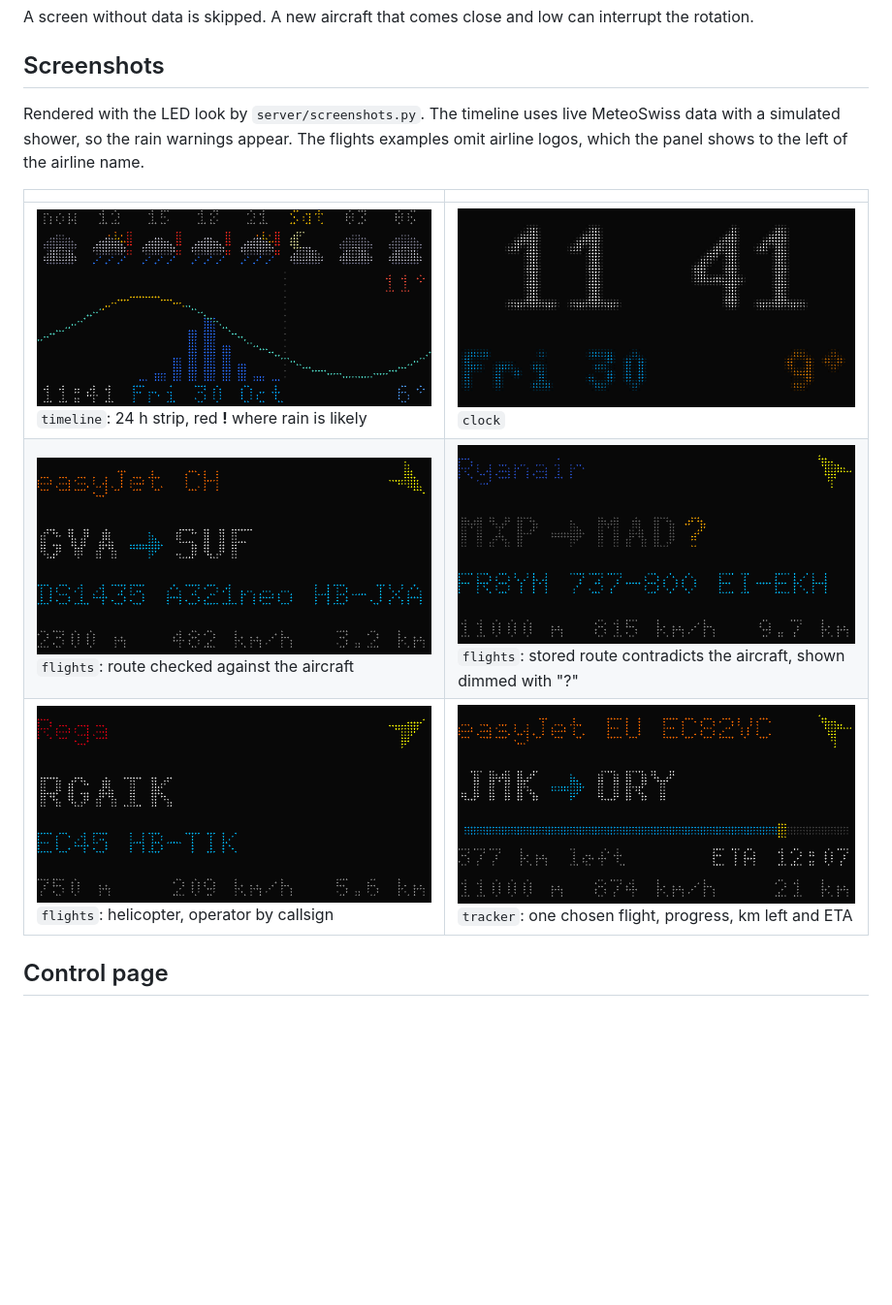
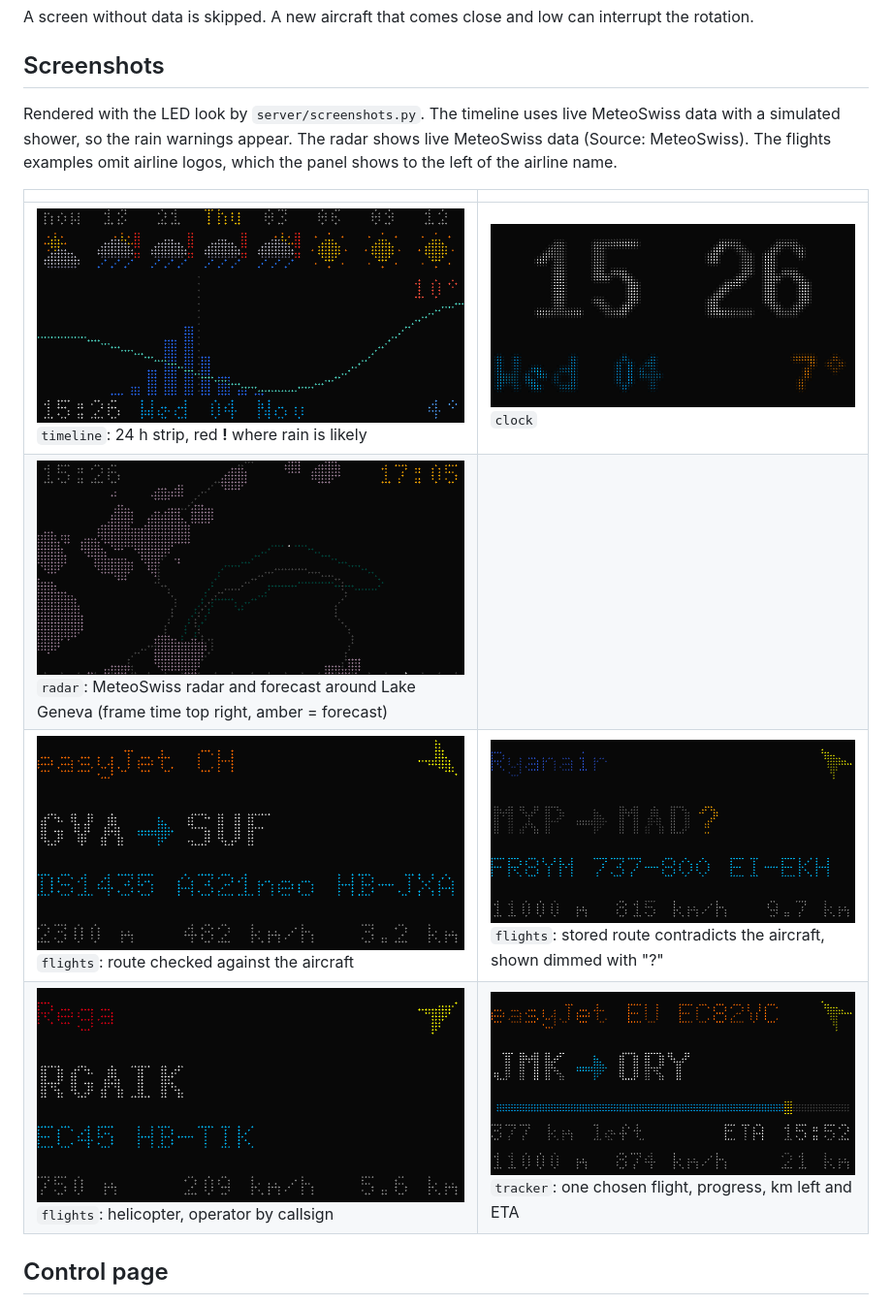
Before and after one commit to improperaffo/LED-Wall, a Markdown page: README.md, the part around the change. Shown at 97% size. GitHub-like rendering; pictures changed too: docs/screenshots/clock.png, docs/screenshots/radar.png (added), docs/screenshots/timeline.png; blank space fills up the shorter version.

Commit message:
README: rain radar screenshot
Co-Authored-By: Claude Opus 5.5 <noreply@anthropic.com>
Claude-Session: https://claude.ai/code/session_01HxwqHPo7hSEdmpsDUmvuHn

```diff
--- a/README.md
+++ b/README.md
@@ -33,11 +33,12 @@ A screen without data is skipped. A new aircraft that comes close and low can in
 
 ## Screenshots
 
-Rendered with the LED look by `server/screenshots.py`. The timeline uses live MeteoSwiss data with a simulated shower, so the rain warnings appear. The flights examples omit airline logos, which the panel shows to the left of the airline name.
+Rendered with the LED look by `server/screenshots.py`. The timeline uses live MeteoSwiss data with a simulated shower, so the rain warnings appear. The radar shows live MeteoSwiss data (Source: MeteoSwiss). The flights examples omit airline logos, which the panel shows to the left of the airline name.
 
 | | |
 |---|---|
 | ![Timeline](docs/screenshots/timeline.png)<br>`timeline`: 24 h strip, red **!** where rain is likely | ![Clock](docs/screenshots/clock.png)<br>`clock` |
+| ![Rain radar](docs/screenshots/radar.png)<br>`radar`: MeteoSwiss radar and forecast around Lake Geneva (frame time top right, amber = forecast) | |
 | ![Flights](docs/screenshots/flights.png)<br>`flights`: route checked against the aircraft | ![Flights, unsure route](docs/screenshots/flights-unsure.png)<br>`flights`: stored route contradicts the aircraft, shown dimmed with "?" |
 | ![Flights, helicopter](docs/screenshots/flights-heli.png)<br>`flights`: helicopter, operator by callsign | ![Tracked flight](docs/screenshots/tracker.png)<br>`tracker`: one chosen flight, progress, km left and ETA |
 
```
Also changed, not shown: 1 other file.
